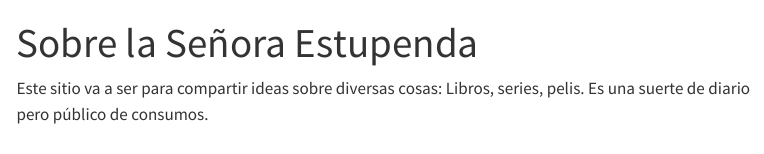
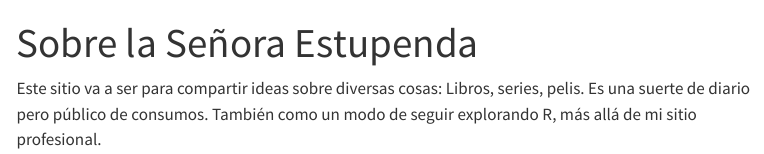
Before and after one commit to anabellanilom/SenioraEstupenda, a Quarto document (index.qmd): the page in a window 1100 px wide, from its top. Rendered offline with R 4.5, knitr and Pandoc in place of Quarto, with nearby package versions; menus at the side of the page are left out.

Commit message:
Guardo cambios

```diff
--- a/index.qmd
+++ b/index.qmd
@@ -4,4 +4,4 @@ format: html
 editor: visual
 ---
 
-Este sitio va a ser para compartir ideas sobre diversas cosas: Libros, series, pelis. Es una suerte de diario pero público de consumos.
+Este sitio va a ser para compartir ideas sobre diversas cosas: Libros, series, pelis. Es una suerte de diario pero público de consumos. También como un modo de seguir explorando R, más allá de mi sitio profesional.
```
